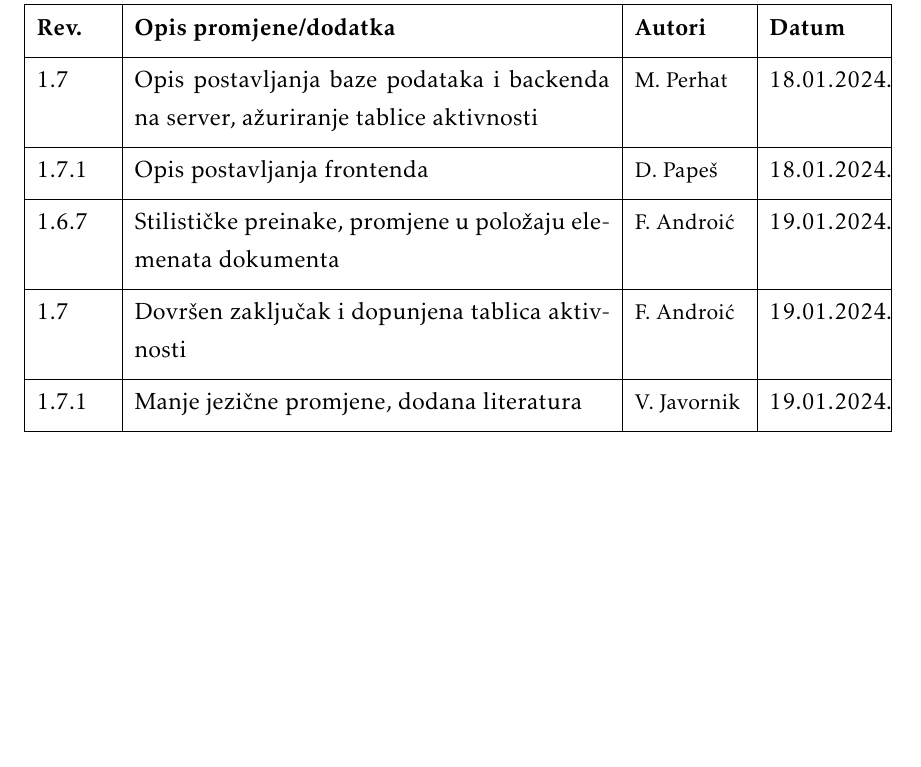
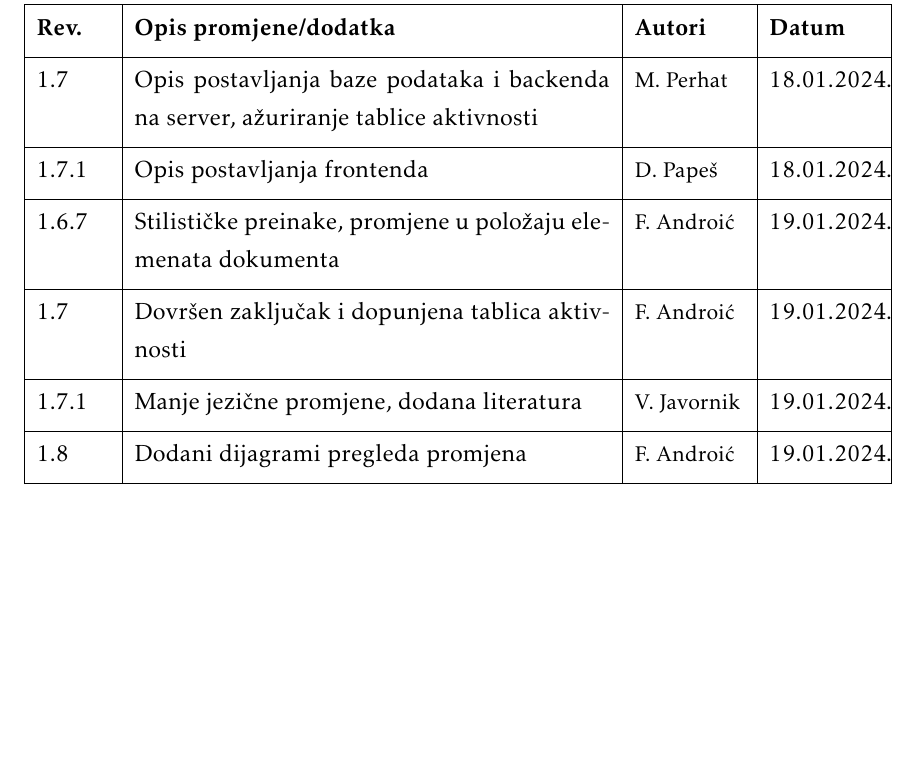
Before and after one commit to dominikpapes/Posterheimer, a LaTeX document (Dokumentacija/PROGI_2023Posterheimer_rev1.tex, which reads Dokumentacija/Dnevnik_promjena_dokumentacije.tex): part of page 8 of 93, cut so that both start at the same text. Compiled offline with pdfLaTeX.

Commit message:
manje promjene

```diff
--- a/Dokumentacija/Dnevnik_promjena_dokumentacije.tex
+++ b/Dokumentacija/Dnevnik_promjena_dokumentacije.tex
@@ -67,4 +67,5 @@
 			1.6.7 & Stilističke preinake, promjene u položaju elemenata dokumenta & {\small F. Androić} & 19.01.2024. \\ [3pt] \hline
 			1.7 & Dovršen zaključak i dopunjena tablica aktivnosti & {\small F. Androić} & 19.01.2024. \\ [3pt] \hline
 			1.7.1 & Manje jezične promjene, dodana literatura & {\small V. Javornik} & 19.01.2024. \\ [3pt] \hline
+			1.8 & Dodani dijagrami pregleda promjena & {\small F. Androić} & 19.01.2024. \\ [3pt] \hline
 		\end{longtblr}
```
